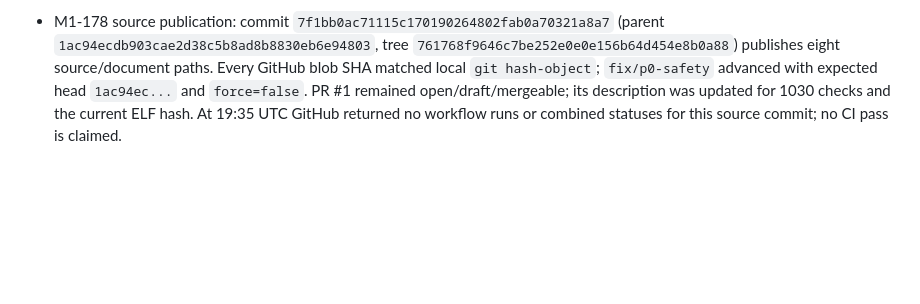
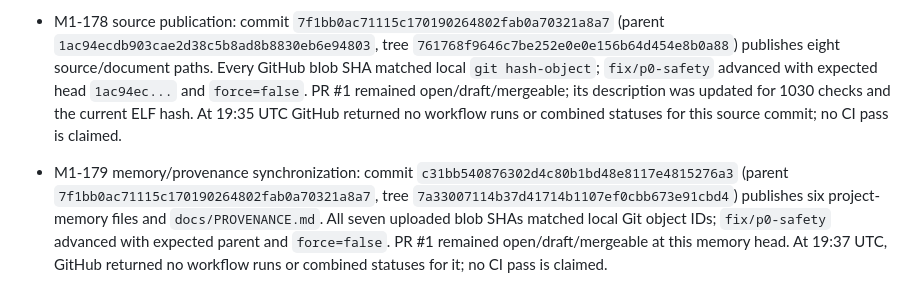
Before and after one commit to MNeroba/SteamController-PS5, a Markdown page: project-memory/TEST_LOG.md, the part around the change. Drawn GitHub-style; blank space fills up the shorter version.

Commit message:
docs(memory): record portal publication receipt

```diff
--- a/project-memory/TEST_LOG.md
+++ b/project-memory/TEST_LOG.md
@@ -413,3 +413,5 @@ Source evidence for the scanner fix is `payload/controller_sc2.c:101-104` and `t
 - The portal UI sends profile data as a JavaScript string through `fetch`; the supported browser profile contract is `text/plain;charset=UTF-8`. No code/assets were borrowed, so `docs/PROVENANCE.md` needs no new row. Full normal and sanitizer runs remain host-only. Physical PS5, DualSense, Steam Controller and Puck remain unavailable; no BLE/HCI/radio/firmware operation was run.
 
 - M1-178 source publication: commit `7f1bb0ac71115c170190264802fab0a70321a8a7` (parent `1ac94ecdb903cae2d38c5b8ad8b8830eb6e94803`, tree `761768f9646c7be252e0e0e156b64d454e8b0a88`) publishes eight source/document paths. Every GitHub blob SHA matched local `git hash-object`; `fix/p0-safety` advanced with expected head `1ac94ec...` and `force=false`. PR #1 remained open/draft/mergeable; its description was updated for 1030 checks and the current ELF hash. At 19:35 UTC GitHub returned no workflow runs or combined statuses for this source commit; no CI pass is claimed.
+
+- M1-179 memory/provenance synchronization: commit `c31bb540876302d4c80b1bd48e8117e4815276a3` (parent `7f1bb0ac71115c170190264802fab0a70321a8a7`, tree `7a33007114b37d41714b1107ef0cbb673e91cbd4`) publishes six project-memory files and `docs/PROVENANCE.md`. All seven uploaded blob SHAs matched local Git object IDs; `fix/p0-safety` advanced with expected parent and `force=false`. PR #1 remained open/draft/mergeable at this memory head. At 19:37 UTC, GitHub returned no workflow runs or combined statuses for it; no CI pass is claimed.
```
Also changed, not shown: project-memory/PROJECT_MEMORY.md (+5 -3 lines), project-memory/SESSION_LOG.md (+2 -0 lines).
